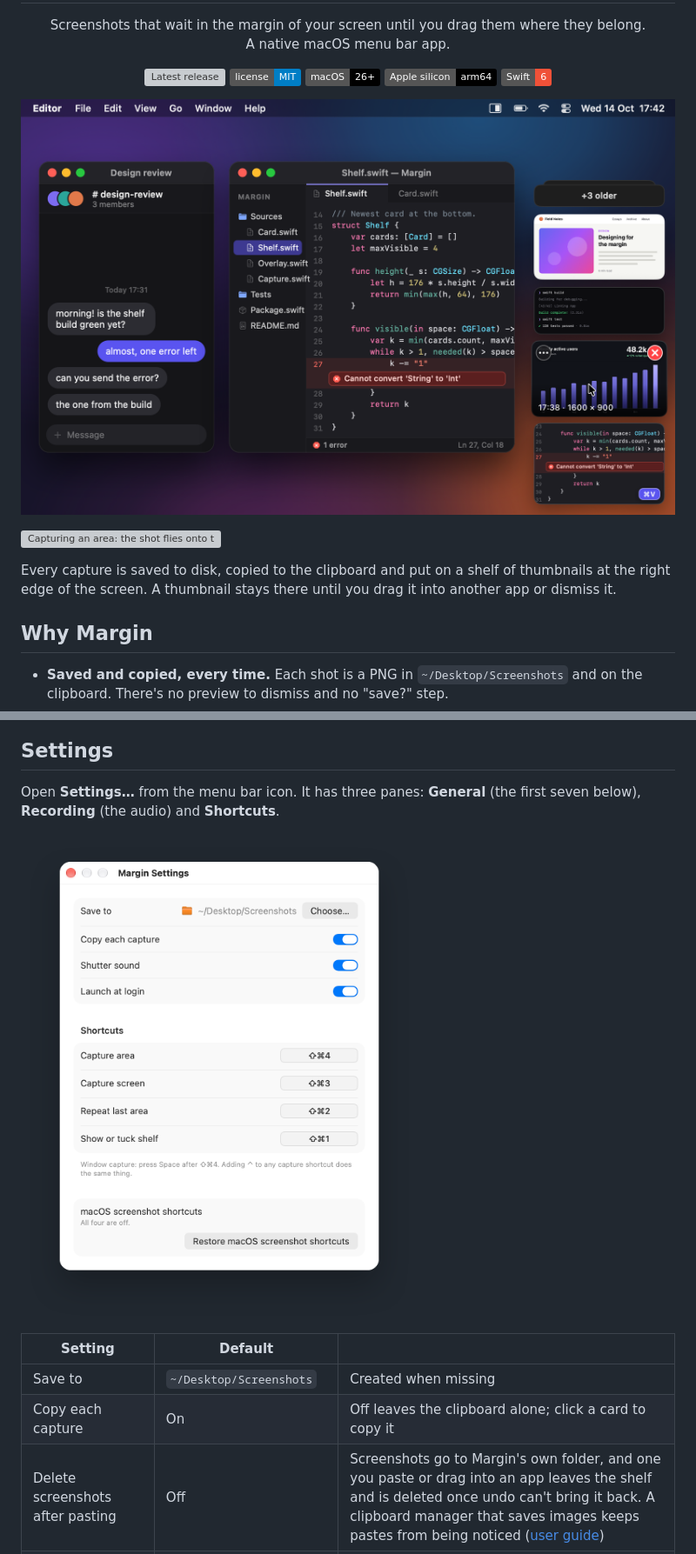
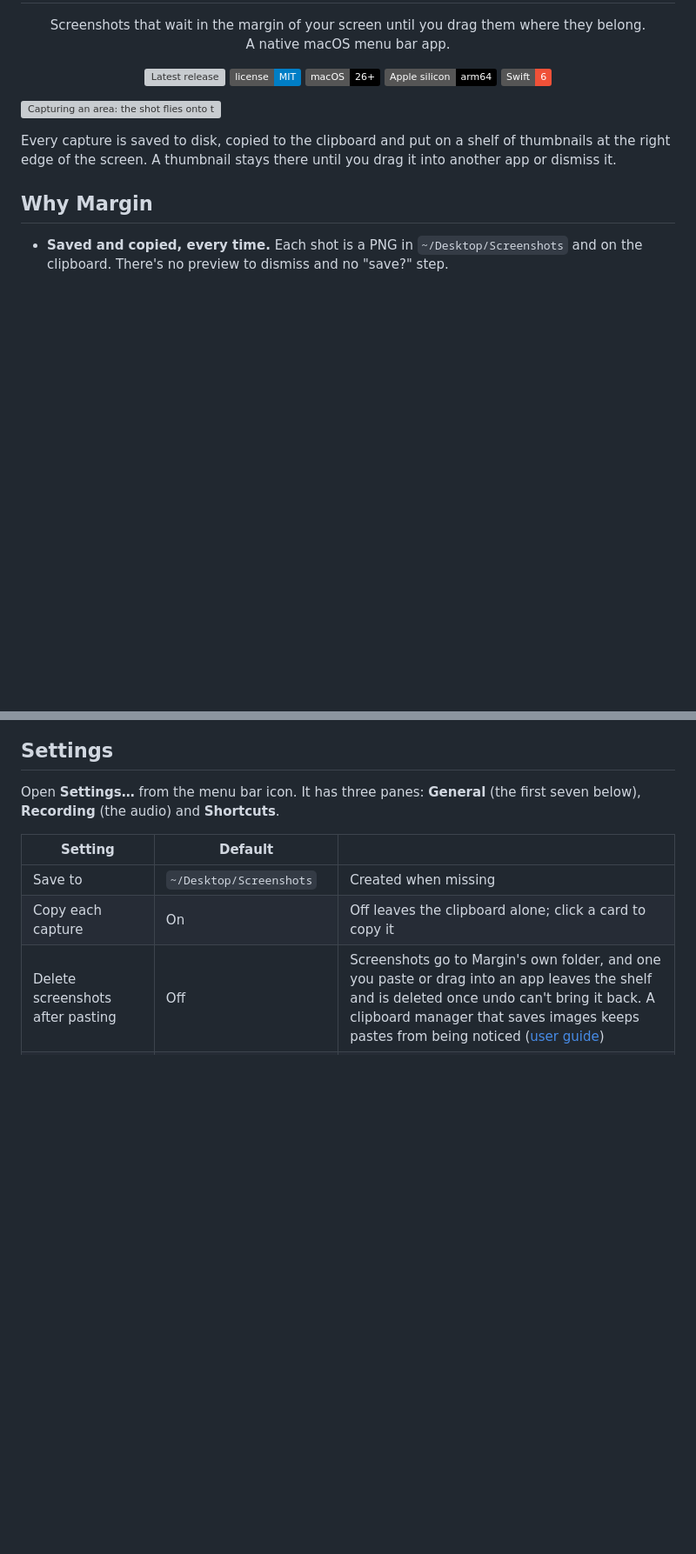
Before and after one commit to Jenish-Shobhit/margin, a Markdown page: README.md, 2 parts joined by grey strips. Shown at 87% size. Drawn GitHub-style; pictures changed too: docs/images/hero.png (deleted), docs/images/settings.png; badges without logos; blank space fills up the shorter version; grey boxes are pictures that could not be loaded.

```diff
--- a/README.md
+++ b/README.md
@@ -16,8 +16,6 @@
   <img alt="Apple silicon" src="https://img.shields.io/badge/Apple%20silicon-arm64-000000">
   <img alt="Swift 6" src="https://img.shields.io/badge/Swift-6-F05138?logo=swift&logoColor=white">
 </p>
-
-![A Mac desktop with Margin's shelf of screenshot cards on the right edge](docs/images/hero.png)
 
 ![Capturing an area: the shot flies onto the shelf, then gets dragged into another app](docs/images/demo.gif)
 
@@ -170,8 +168,6 @@ Each capture (with **Copy each capture** on) and each copy from the shelf puts o
 
 Open **Settings…** from the menu bar icon. It has three panes: **General** (the first seven below), **Recording** (the audio) and **Shortcuts**.
 
-![Margin Settings](docs/images/settings.png)
-
 | Setting | Default | |
 |---|---|---|
 | Save to | `~/Desktop/Screenshots` | Created when missing |
```
Also changed, not shown: docs/images/README.md (+4 -4 lines).
